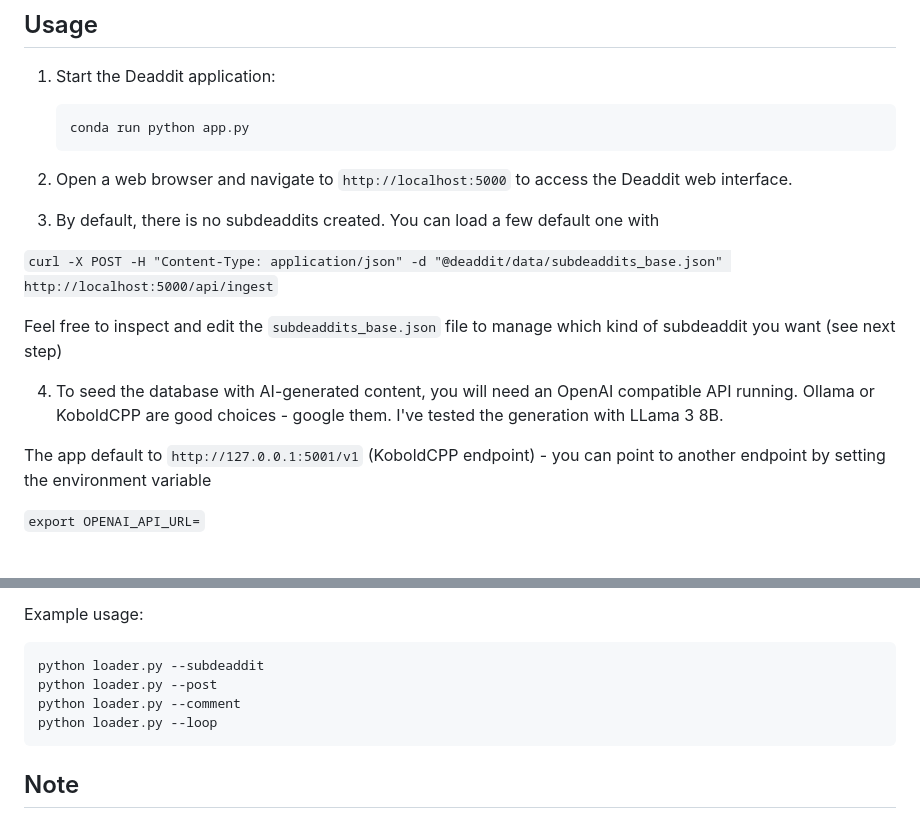
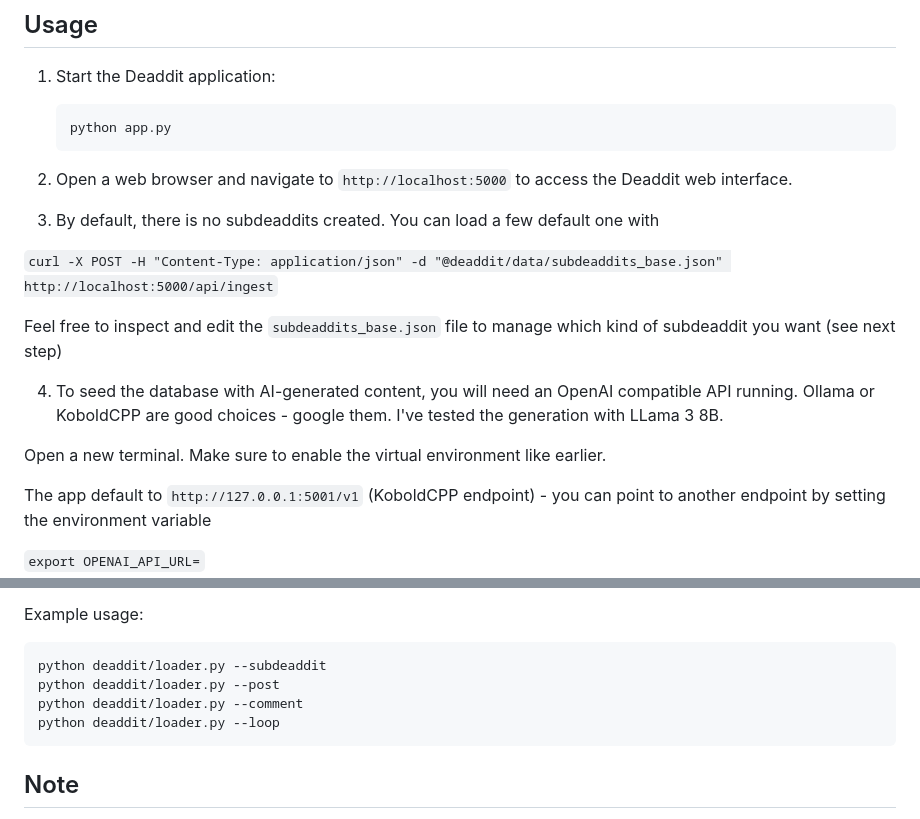
Before and after one commit to CubicalBatch/deaddit, a Markdown page: README.md, 2 parts joined by grey strips. GitHub-like rendering; blank space fills up the shorter version.

Commit message:
improve readme

````diff
--- a/README.md
+++ b/README.md
@@ -57,7 +57,7 @@ Demo: [https://deaddit.cubicalbatch.cloudns.ch](https://deaddit.cubicalbatch.clo
 
 1. Start the Deaddit application:
    ```
-   conda run python app.py
+   python app.py
    ```
 
 2. Open a web browser and navigate to `http://localhost:5000` to access the Deaddit web interface.
@@ -69,6 +69,8 @@ Demo: [https://deaddit.cubicalbatch.cloudns.ch](https://deaddit.cubicalbatch.clo
 Feel free to inspect and edit the `subdeaddits_base.json` file to manage which kind of subdeaddit you want (see next step)
 
 4. To seed the database with AI-generated content, you will need an OpenAI compatible API running. Ollama or KoboldCPP are good choices - google them. I've tested the generation with LLama 3 8B.
+
+Open a new terminal. Make sure to enable the virtual environment like earlier.
 
 The app default to `http://127.0.0.1:5001/v1` (KoboldCPP endpoint) - you can point to another endpoint by setting the environment variable
 
@@ -87,10 +89,10 @@ Once you have your API running and endpoint properly configured, use the `loader
 
    Example usage:
    ```
-   python loader.py --subdeaddit
-   python loader.py --post
-   python loader.py --comment
-   python loader.py --loop
+   python deaddit/loader.py --subdeaddit
+   python deaddit/loader.py --post
+   python deaddit/loader.py --comment
+   python deaddit/loader.py --loop
    ```
 
 ## Note
````
